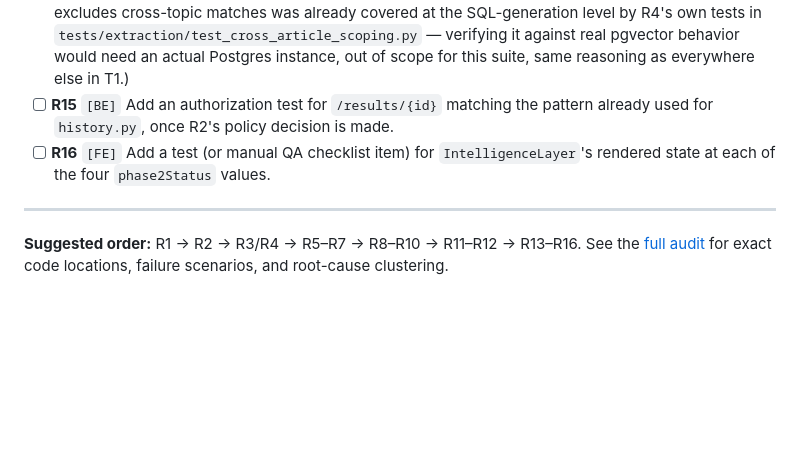
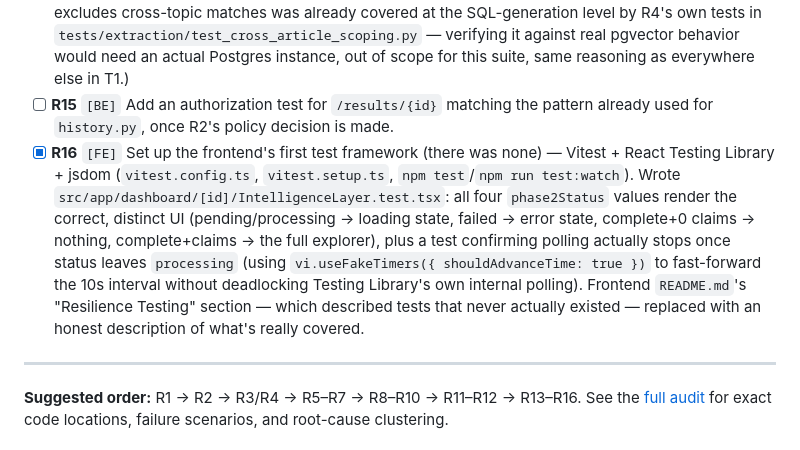
Before and after one commit to kankaniakshat185/biasscope-hf-backend, a Markdown page: AUDIT_TASKS.md, the part around the change. Drawn GitHub-style; blank space fills up the shorter version.

Commit message:
test: set up Vitest + RTL, pin IntelligenceLayer's 4 status states (R16)

```diff
--- a/AUDIT_TASKS.md
+++ b/AUDIT_TASKS.md
@@ -145,7 +145,7 @@ From the [Architecture, Data Flow & Correctness Audit](https://claude.ai/code/ar
 - [x] **R13** `[BE]` Done alongside R3 — `tests/test_snapshot_task.py`'s article-creation test now mocks `analyze_articles()`'s real snake_case output shape and asserts on the actual `Article.create()` call's `data=` payload, instead of a hand-authored dict that already happened to use the (buggy) camelCase keys.
 - [x] **R14** `[BE]` Added two tests to `tests/services/test_intelligence.py` pinning the actual claim-boundary guarantee: a claim with zero evidence from this search's own articles never enters `claim_ids` (so `claim.find_many` is asked about an empty id list, never a claim from an unrelated search) — plus a companion test *documenting* that once a claim IS relevant, all of its evidence shows, including rows from other same-topic searches, which is R4's intended cross-search-consensus behavior, not something to hide. (Whether the underlying vector-similarity SQL itself correctly excludes cross-topic matches was already covered at the SQL-generation level by R4's own tests in `tests/extraction/test_cross_article_scoping.py` — verifying it against real pgvector behavior would need an actual Postgres instance, out of scope for this suite, same reasoning as everywhere else in T1.)
 - [ ] **R15** `[BE]` Add an authorization test for `/results/{id}` matching the pattern already used for `history.py`, once R2's policy decision is made.
-- [ ] **R16** `[FE]` Add a test (or manual QA checklist item) for `IntelligenceLayer`'s rendered state at each of the four `phase2Status` values.
+- [x] **R16** `[FE]` Set up the frontend's first test framework (there was none) — Vitest + React Testing Library + jsdom (`vitest.config.ts`, `vitest.setup.ts`, `npm test`/`npm run test:watch`). Wrote `src/app/dashboard/[id]/IntelligenceLayer.test.tsx`: all four `phase2Status` values render the correct, distinct UI (pending/processing → loading state, failed → error state, complete+0 claims → nothing, complete+claims → the full explorer), plus a test confirming polling actually stops once status leaves `processing` (using `vi.useFakeTimers({ shouldAdvanceTime: true })` to fast-forward the 10s interval without deadlocking Testing Library's own internal polling). Frontend `README.md`'s "Resilience Testing" section — which described tests that never actually existed — replaced with an honest description of what's really covered.
 
 ---
 **Suggested order:** R1 → R2 → R3/R4 → R5–R7 → R8–R10 → R11–R12 → R13–R16. See the [full audit](https://claude.ai/code/artifact/a1e90e85-c90c-4414-9658-7bd8149d95e6) for exact code locations, failure scenarios, and root-cause clustering.
```
